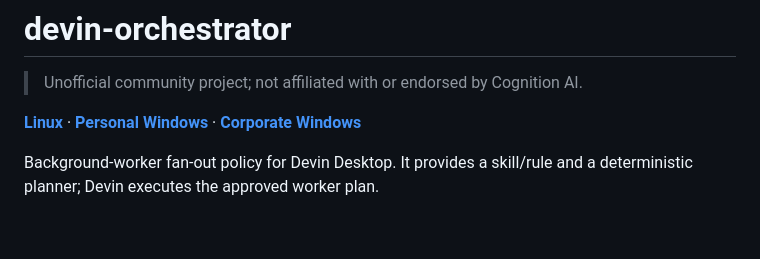
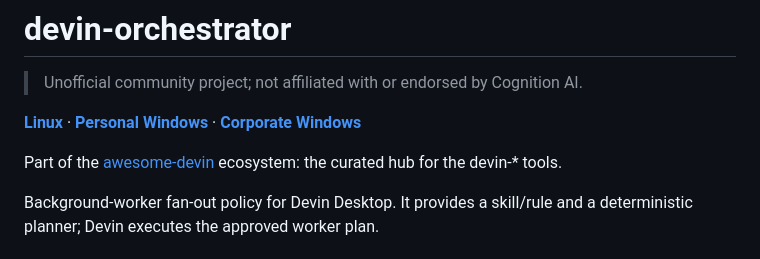
Before and after one commit to Icaro0310/devin-bridge, a Markdown page: README.md, the part around the change. Rendered like a GitHub page; blank space fills up the shorter version.

Commit message:
Link the README to the awesome-devin hub
Generated with [Devin](https://devin.ai)

Co-Authored-By: Devin <158243242+devin-ai-integration[bot]@users.noreply.github.com>

```diff
--- a/README.md
+++ b/README.md
@@ -12,6 +12,8 @@
 > Unofficial community project; not affiliated with or endorsed by Cognition AI.
 >
 **[Linux](README.linux.md)** · **[Personal Windows](README.windows.md)** · **[Corporate Windows](README.corporate-windows.md)**
+
+Part of the [awesome-devin](https://github.com/Icaro0310/awesome-devin) ecosystem: the curated hub for the devin-* tools.
 
 Background-worker fan-out policy for Devin Desktop. It provides a skill/rule
 and a deterministic planner; Devin executes the approved worker plan.
```
